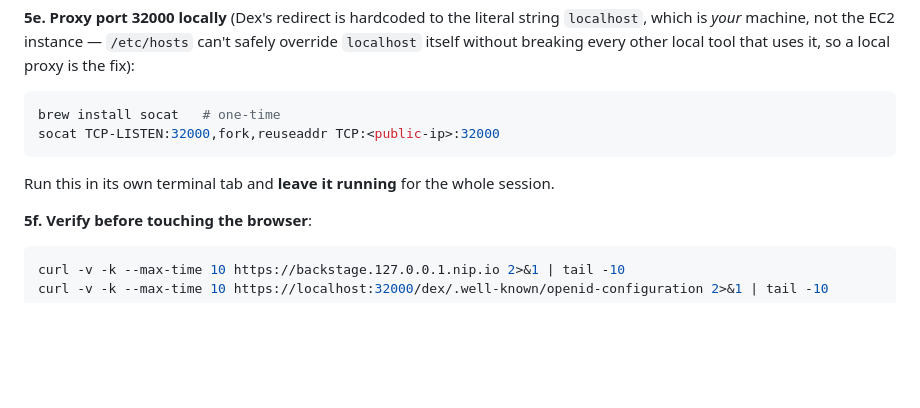
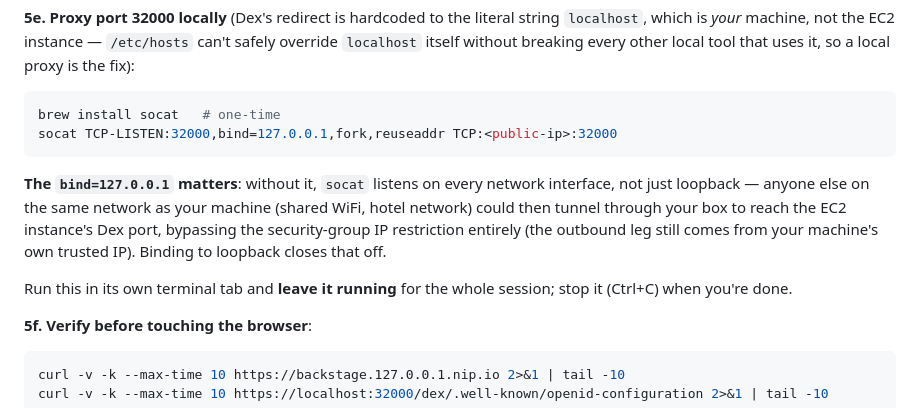
Before and after one commit to bharathsridhar-root/giantswarm, a Markdown page: scripts/aws/GETTING_STARTED.md, the part around the change. Rendered like a GitHub page; blank space fills up the shorter version.

Commit message:
Bind the socat proxy to loopback only -- security fix
Without bind=127.0.0.1, socat listens on every interface, not just
localhost -- anyone on the same network as the operator's machine could
tunnel through it to the EC2 instance's Dex port, bypassing the
security-group IP restriction entirely (traffic still originates from
the operator's own trusted source IP). Found while reviewing what to
clean up before logging off.

````diff
--- a/scripts/aws/GETTING_STARTED.md
+++ b/scripts/aws/GETTING_STARTED.md
@@ -127,10 +127,17 @@ literal string `localhost`, which is *your* machine, not the EC2 instance
 every other local tool that uses it, so a local proxy is the fix):
 ```bash
 brew install socat   # one-time
-socat TCP-LISTEN:32000,fork,reuseaddr TCP:<public-ip>:32000
+socat TCP-LISTEN:32000,bind=127.0.0.1,fork,reuseaddr TCP:<public-ip>:32000
 ```
+**The `bind=127.0.0.1` matters**: without it, `socat` listens on every
+network interface, not just loopback — anyone else on the same network as
+your machine (shared WiFi, hotel network) could then tunnel through your
+box to reach the EC2 instance's Dex port, bypassing the security-group IP
+restriction entirely (the outbound leg still comes from your machine's own
+trusted IP). Binding to loopback closes that off.
+
 Run this in its own terminal tab and **leave it running** for the whole
-session.
+session; stop it (Ctrl+C) when you're done.
 
 **5f. Verify before touching the browser**:
 ```bash
````
